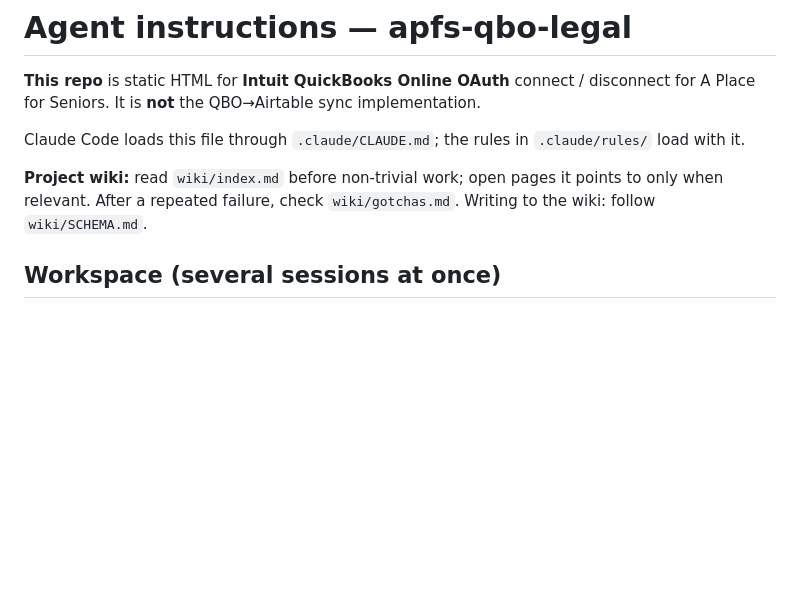
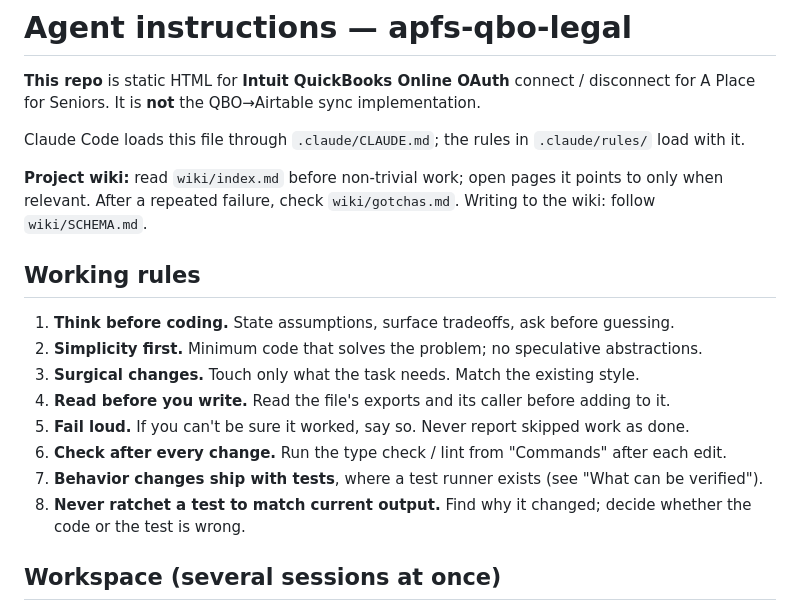
Before and after one commit to noidsoup/apfs-qbo-legal, a Markdown page: AGENTS.md, the part around one of its changes. Drawn GitHub-style; blank space fills up the shorter version.

```diff
--- a/AGENTS.md
+++ b/AGENTS.md
@@ -6,6 +6,17 @@ Claude Code loads this file through `.claude/CLAUDE.md`; the rules in `.claude/r
 
 **Project wiki:** read `wiki/index.md` before non-trivial work; open pages it points to only when relevant.
 After a repeated failure, check `wiki/gotchas.md`. Writing to the wiki: follow `wiki/SCHEMA.md`.
+
+## Working rules
+
+1. **Think before coding.** State assumptions, surface tradeoffs, ask before guessing.
+2. **Simplicity first.** Minimum code that solves the problem; no speculative abstractions.
+3. **Surgical changes.** Touch only what the task needs. Match the existing style.
+4. **Read before you write.** Read the file's exports and its caller before adding to it.
+5. **Fail loud.** If you can't be sure it worked, say so. Never report skipped work as done.
+6. **Check after every change.** Run the type check / lint from "Commands" after each edit.
+7. **Behavior changes ship with tests**, where a test runner exists (see "What can be verified").
+8. **Never ratchet a test to match current output.** Find why it changed; decide whether the code or the test is wrong.
 
 ## Workspace (several sessions at once)
 
```
Also changed, not shown: other parts of AGENTS.md (+41 -1 lines).
